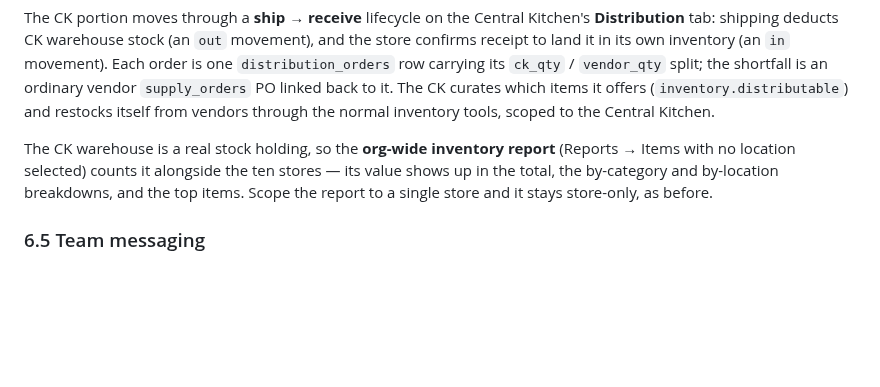
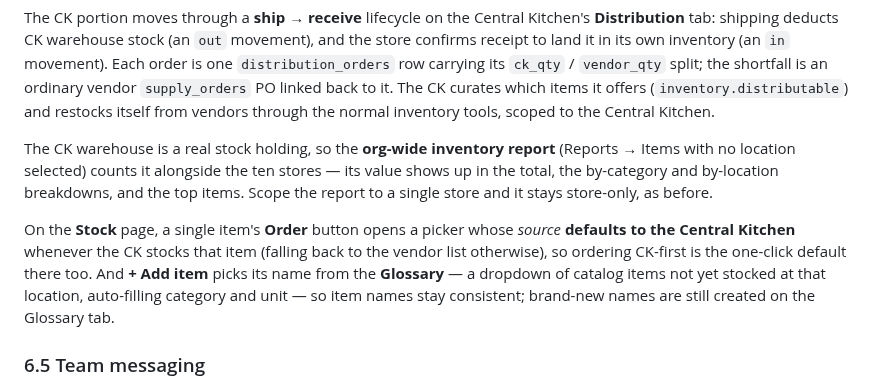
Before and after one commit to nolanle-gmail/pho-ha-noi, a Markdown page: docs/HANDBOOK.md, the part around the change. Drawn GitHub-style; blank space fills up the shorter version.

Commit message:
docs: handbook §6.4 — Stock Order CK-default + Glossary-picked Add item
Note that the Stock page's per-item Order defaults its source to the Central
Kitchen when available, and + Add item picks the name from the Glossary
(auto-filling category/unit). Artifact updated to match.

Co-Authored-By: Claude Opus 4.8 <noreply@anthropic.com>

```diff
--- a/docs/HANDBOOK.md
+++ b/docs/HANDBOOK.md
@@ -865,6 +865,13 @@ The CK warehouse is a real stock holding, so the **org-wide inventory report**
 value shows up in the total, the by-category and by-location breakdowns, and the top
 items. Scope the report to a single store and it stays store-only, as before.
 
+On the **Stock** page, a single item's **Order** button opens a picker whose *source*
+**defaults to the Central Kitchen** whenever the CK stocks that item (falling back to
+the vendor list otherwise), so ordering CK-first is the one-click default there too.
+And **+ Add item** picks its name from the **Glossary** — a dropdown of catalog items
+not yet stocked at that location, auto-filling category and unit — so item names stay
+consistent; brand-new names are still created on the Glossary tab.
+
 ### 6.5 Team messaging
 
 Everyone can send **direct** messages; managers and above can **broadcast** to all
```
